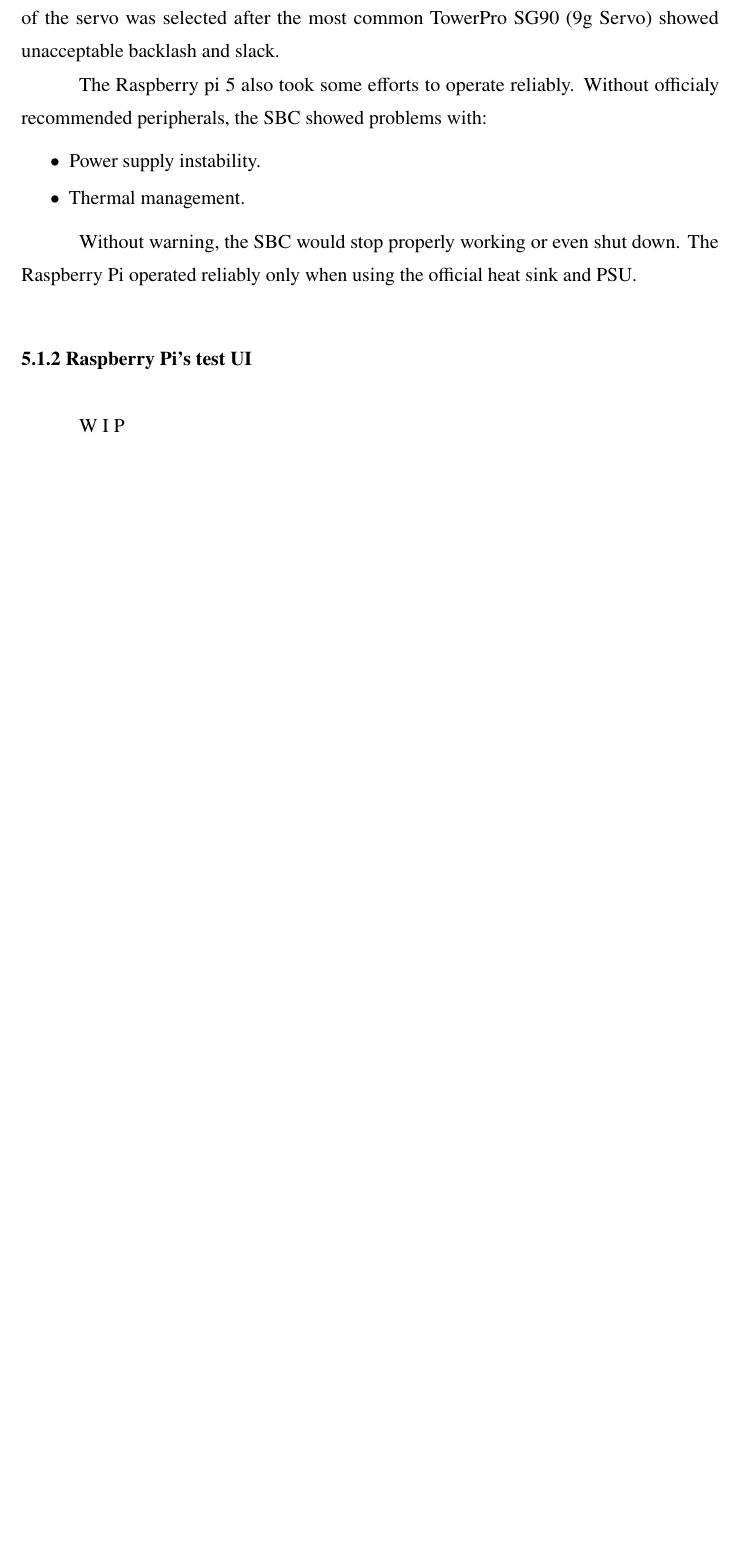
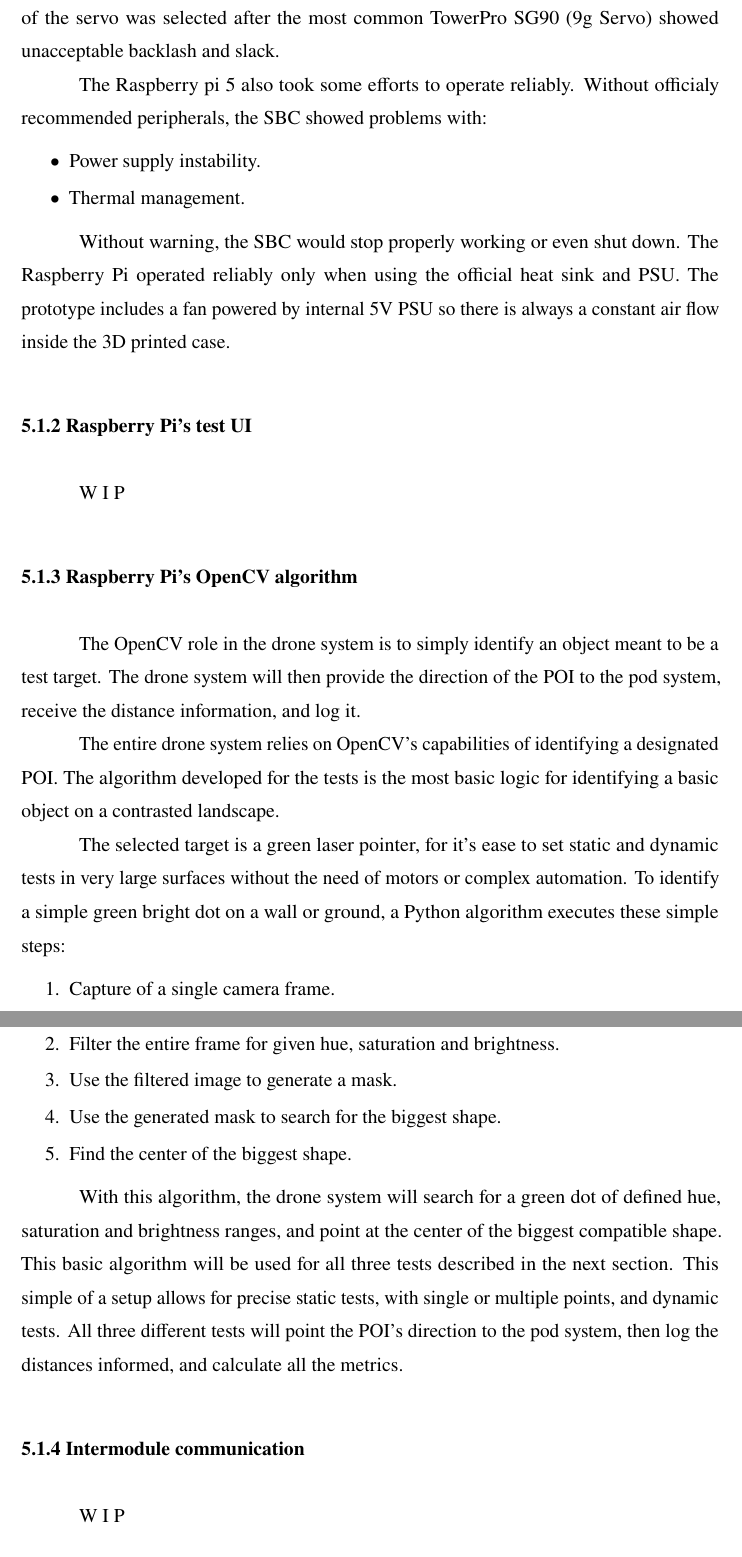
Before and after one commit to Guidoz1k/RigoPod, a LaTeX thesis (Dissertation/latex/main.tex, which reads Dissertation/latex/chapters/5methodology.tex): part of page 52 of 64 before the commit and two parts of pages 52 and 53 of 65 after it, the two joined at a grey line, cut so that both start at the same text, the shorter picture padded with empty space. Compiled offline with pdfLaTeX.

Commit message:
further work on chapter 5

```diff
--- a/Dissertation/latex/chapters/5methodology.tex
+++ b/Dissertation/latex/chapters/5methodology.tex
@@ -42,13 +42,54 @@ Without officialy recommended peripherals, the \gls{sbc} showed problems with:
 
 \begin{itemize}
   \item Power supply instability.
-  \item Thermal management.\end{itemize}
+  \item Thermal management.
+\end{itemize}
 
 Without warning, the \gls{sbc} would stop properly working or even shut down.
 The Raspberry Pi operated reliably only when using the official
-heat sink and \gls{psu}.
+heat sink and \gls{psu}. The prototype includes a fan powered by internal 5V
+\gls{psu} so there is always a constant air flow inside the 3D printed case.
 
 \subsection{Raspberry Pi's test UI}
+
+ W I P
+
+\subsection{Raspberry Pi's OpenCV algorithm}
+
+The \gls{opencv} role in the drone system is to simply identify an object meant
+to be a test target. The drone system will then provide the direction of the
+\gls{poi} to the pod system, receive the distance information, and log it.
+
+The entire drone system relies on \gls{opencv}'s capabilities of identifying
+a designated \gls{poi}. The algorithm developed for the tests is the most
+basic logic for identifying a basic object on a contrasted landscape.
+
+The selected target is a green laser pointer, for it's ease to set static
+and dynamic tests in very large surfaces without the need of motors or
+complex automation. To identify a simple green bright dot on a wall or ground,
+a Python algorithm executes these simple steps:
+
+\begin{enumerate}
+  \item Capture of a single camera frame.
+  \item Filter the entire frame for given hue, saturation and brightness.
+  \item Use the filtered image to generate a mask.
+  \item Use the generated mask to search for the biggest shape.
+  \item Find the center of the biggest shape.
+\end{enumerate}
+
+With this algorithm, the drone system will search for a green dot of defined
+hue, saturation and brightness ranges, and point at the center of the biggest
+compatible shape. This basic algorithm will be used for all three tests
+described in the next section. This simple of a setup allows for precise
+static tests, with single or multiple points, and dynamic tests.
+All three different tests will point the \gls{poi}'s direction to the pod
+system, then log the distances informed, and calculate all the metrics.
+
+\subsection{Intermodule communication}
+
+ W I P
+
+\subsection{Parallax compensation algorithm}
 
  W I P
 
```
Also changed, not shown: Dissertation/latex/chapters/6results.tex (+10 -0 lines).
